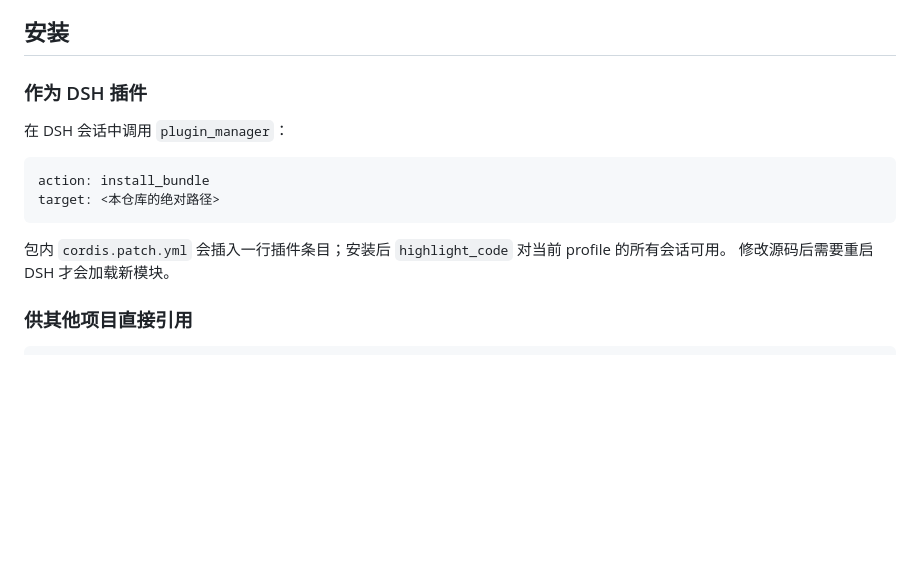
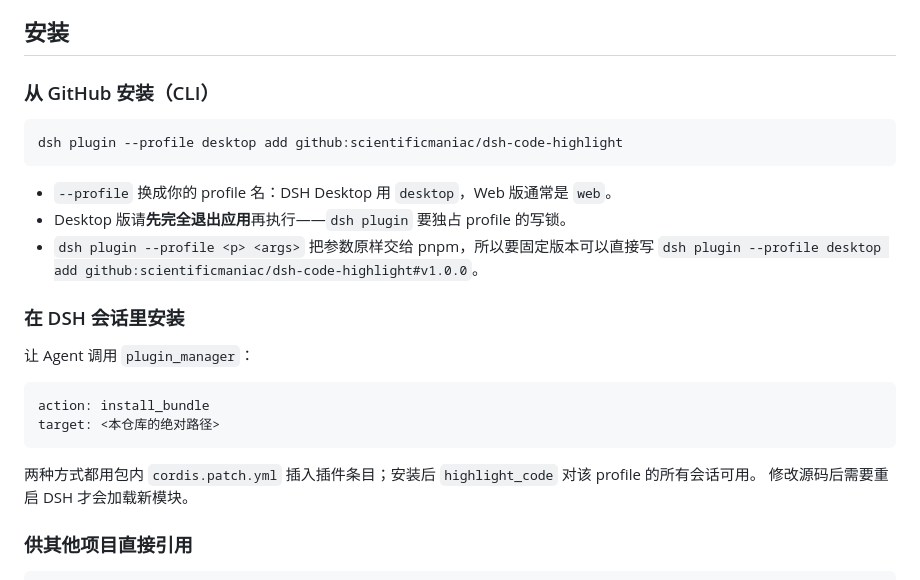
Before and after one commit to scientificmaniac/dsh-code-highlight, a Markdown page: README.md, the part around the change. Drawn GitHub-style; blank space fills up the shorter version.

````diff
--- a/README.md
+++ b/README.md
@@ -27,16 +27,27 @@
 
 ## 安装
 
-### 作为 DSH 插件
+### 从 GitHub 安装（CLI）
 
-在 DSH 会话中调用 `plugin_manager`：
+```bash
+dsh plugin --profile desktop add github:scientificmaniac/dsh-code-highlight
+```
+
+- `--profile` 换成你的 profile 名：DSH Desktop 用 `desktop`，Web 版通常是 `web`。
+- Desktop 版请**先完全退出应用**再执行——`dsh plugin` 要独占 profile 的写锁。
+- `dsh plugin --profile <p> <args>` 把参数原样交给 pnpm，所以要固定版本可以直接写
+  `dsh plugin --profile desktop add github:scientificmaniac/dsh-code-highlight#v1.0.0`。
+
+### 在 DSH 会话里安装
+
+让 Agent 调用 `plugin_manager`：
 
 ```
 action: install_bundle
 target: <本仓库的绝对路径>
 ```
 
-包内 `cordis.patch.yml` 会插入一行插件条目；安装后 `highlight_code` 对当前 profile 的所有会话可用。
+两种方式都用包内 `cordis.patch.yml` 插入插件条目；安装后 `highlight_code` 对该 profile 的所有会话可用。
 修改源码后需要重启 DSH 才会加载新模块。
 
 ### 供其他项目直接引用
````
Also changed, not shown: README.en.md (+16 -4 lines).
